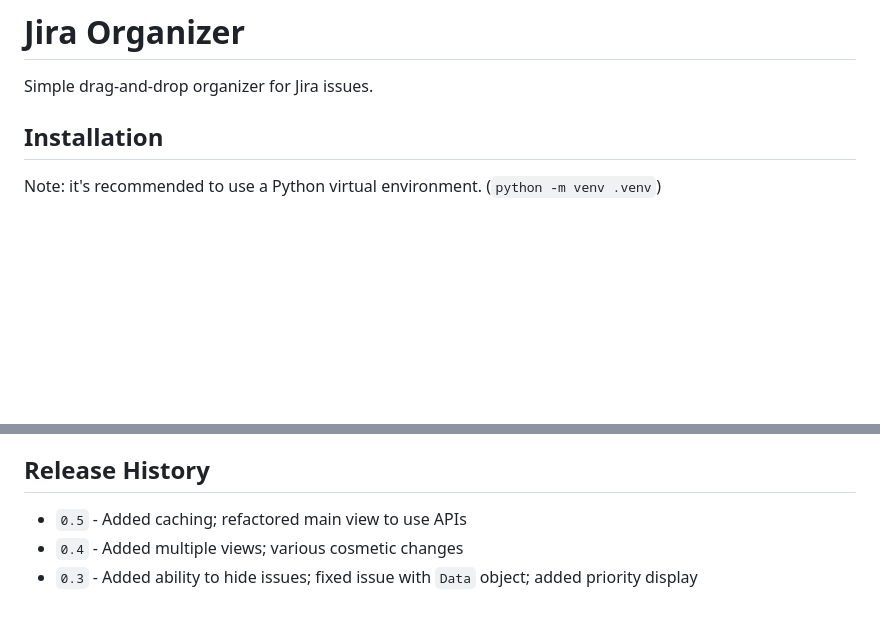
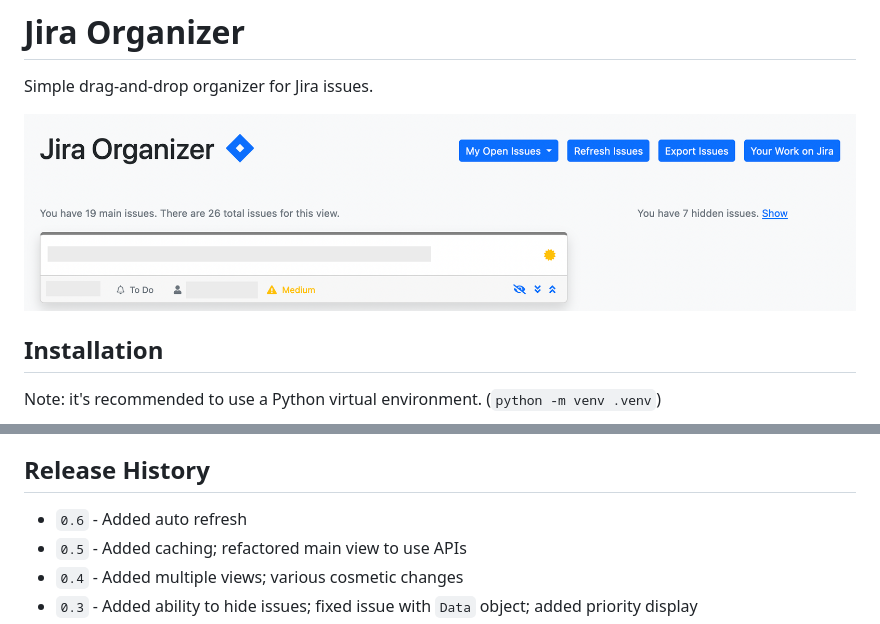
Before and after one commit to loganbibby/jira-organizer, a Markdown page: README.md, 2 parts joined by grey strips. GitHub-like rendering; pictures changed too: docs/screenshot.png (added); blank space fills up the shorter version.

Commit message:
Updated README; added auto-refresh

```diff
--- a/README.md
+++ b/README.md
@@ -1,6 +1,8 @@
 # Jira Organizer
 
 Simple drag-and-drop organizer for Jira issues.
+
+![Screenshot](docs/screenshot.png)
 
 ## Installation
 
@@ -95,6 +97,7 @@ Defaults to `default`.
 
 ## Release History
 
+* `0.6` - Added auto refresh
 * `0.5` - Added caching; refactored main view to use APIs
 * `0.4` - Added multiple views; various cosmetic changes
 * `0.3` - Added ability to hide issues; fixed issue with `Data` object; added priority display
```
Also changed, not shown: 3 other files.
